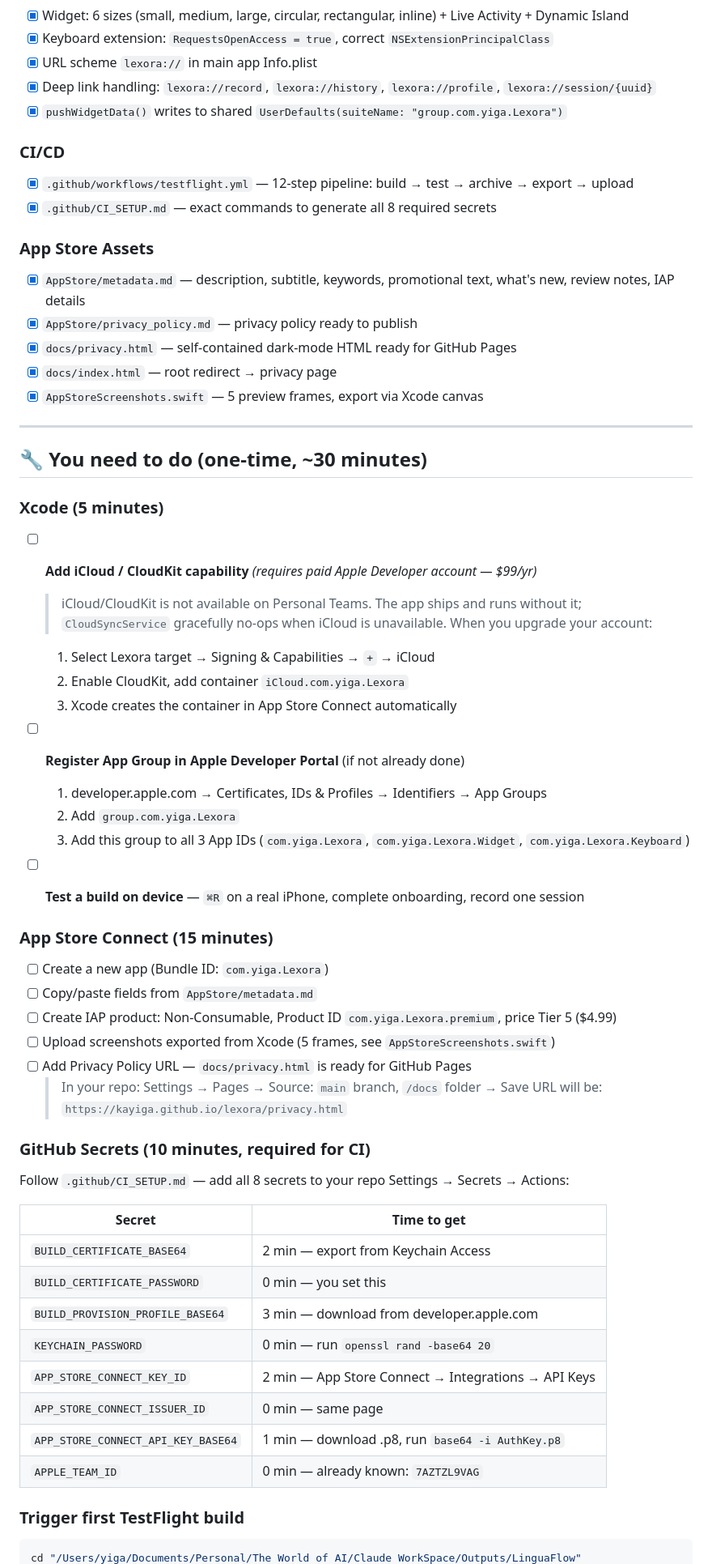
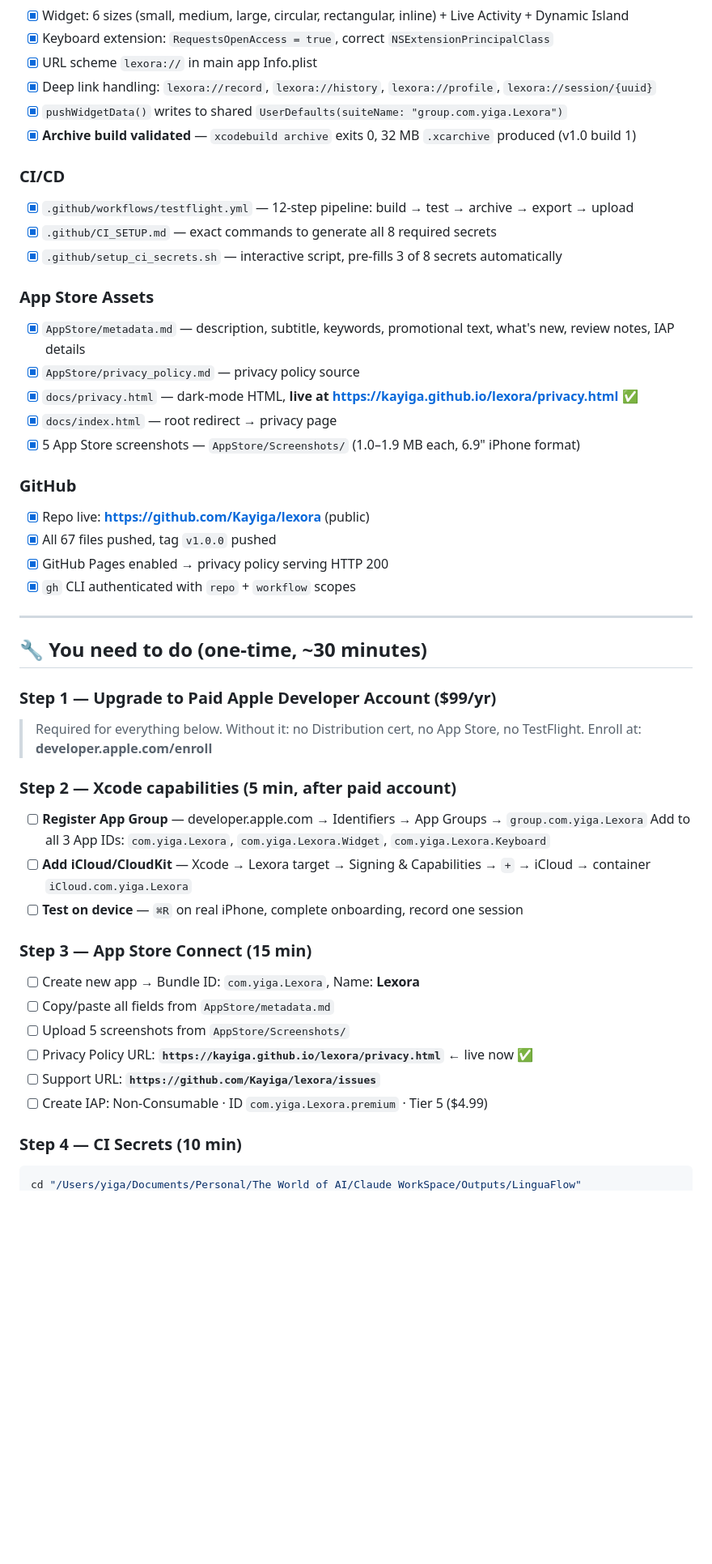
Before and after one commit to Kayiga/lexora, a Markdown page: AppStore/submission_checklist.md, the part around one of its changes. Shown at 81% size. GitHub-like rendering; blank space fills up the shorter version.

Commit message:
Polish: live URLs, updated checklist, CI badge
- README: add CI badge + Pages badge, live privacy policy URL
- submission_checklist: mark GitHub repo, Pages, archive build as done
- metadata.md: set live privacy + support URLs (kayiga.github.io)
- docs/privacy.html: fix GitHub issues URL to Kayiga/lexora

Co-Authored-By: Claude Sonnet 4.6 <noreply@anthropic.com>

````diff
--- a/AppStore/submission_checklist.md
+++ b/AppStore/submission_checklist.md
@@ -15,61 +15,48 @@
 - [x] URL scheme `lexora://` in main app Info.plist
 - [x] Deep link handling: `lexora://record`, `lexora://history`, `lexora://profile`, `lexora://session/{uuid}`
 - [x] `pushWidgetData()` writes to shared `UserDefaults(suiteName: "group.com.yiga.Lexora")`
+- [x] **Archive build validated** — `xcodebuild archive` exits 0, 32 MB `.xcarchive` produced (v1.0 build 1)
 
 ### CI/CD
 - [x] `.github/workflows/testflight.yml` — 12-step pipeline: build → test → archive → export → upload
 - [x] `.github/CI_SETUP.md` — exact commands to generate all 8 required secrets
+- [x] `.github/setup_ci_secrets.sh` — interactive script, pre-fills 3 of 8 secrets automatically
 
 ### App Store Assets
 - [x] `AppStore/metadata.md` — description, subtitle, keywords, promotional text, what's new, review notes, IAP details
-- [x] `AppStore/privacy_policy.md` — privacy policy ready to publish
-- [x] `docs/privacy.html` — self-contained dark-mode HTML ready for GitHub Pages
+- [x] `AppStore/privacy_policy.md` — privacy policy source
+- [x] `docs/privacy.html` — dark-mode HTML, **live at https://kayiga.github.io/lexora/privacy.html** ✅
 - [x] `docs/index.html` — root redirect → privacy page
-- [x] `AppStoreScreenshots.swift` — 5 preview frames, export via Xcode canvas
+- [x] 5 App Store screenshots — `AppStore/Screenshots/` (1.0–1.9 MB each, 6.9" iPhone format)
+
+### GitHub
+- [x] Repo live: **https://github.com/Kayiga/lexora** (public)
+- [x] All 67 files pushed, tag `v1.0.0` pushed
+- [x] GitHub Pages enabled → privacy policy serving HTTP 200
+- [x] `gh` CLI authenticated with `repo` + `workflow` scopes
 
 ---
 
 ## 🔧 You need to do (one-time, ~30 minutes)
 
-### Xcode (5 minutes)
-- [ ] **Add iCloud / CloudKit capability** *(requires paid Apple Developer account — $99/yr)*
-  > iCloud/CloudKit is not available on Personal Teams. The app ships and runs without it;
-  > `CloudSyncService` gracefully no-ops when iCloud is unavailable.
-  > When you upgrade your account:
-  1. Select Lexora target → Signing & Capabilities → `+` → iCloud
-  2. Enable CloudKit, add container `iCloud.com.yiga.Lexora`
-  3. Xcode creates the container in App Store Connect automatically
+### Step 1 — Upgrade to Paid Apple Developer Account ($99/yr)
+> Required for everything below. Without it: no Distribution cert, no App Store, no TestFlight.
+> Enroll at: **developer.apple.com/enroll**
 
-- [ ] **Register App Group in Apple Developer Portal** (if not already done)
-  1. developer.apple.com → Certificates, IDs & Profiles → Identifiers → App Groups
-  2. Add `group.com.yiga.Lexora`
-  3. Add this group to all 3 App IDs (`com.yiga.Lexora`, `com.yiga.Lexora.Widget`, `com.yiga.Lexora.Keyboard`)
+### Step 2 — Xcode capabilities (5 min, after paid account)
+- [ ] **Register App Group** — developer.apple.com → Identifiers → App Groups → `group.com.yiga.Lexora`
+  Add to all 3 App IDs: `com.yiga.Lexora`, `com.yiga.Lexora.Widget`, `com.yiga.Lexora.Keyboard`
+- [ ] **Add iCloud/CloudKit** — Xcode → Lexora target → Signing & Capabilities → `+` → iCloud → container `iCloud.com.yiga.Lexora`
+- [ ] **Test on device** — `⌘R` on real iPhone, complete onboarding, record one session
 
-- [ ] **Test a build on device** — `⌘R` on a real iPhone, complete onboarding, record one session
+### Step 3 — App Store Connect (15 min)
+- [ ] Create new app → Bundle ID: `com.yiga.Lexora`, Name: **Lexora**
+- [ ] Copy/paste all fields from `AppStore/metadata.md`
+- [ ] Upload 5 screenshots from `AppStore/Screenshots/`
+- [ ] Privacy Policy URL: **`https://kayiga.github.io/lexora/privacy.html`** ← live now ✅
+- [ ] Support URL: **`https://github.com/Kayiga/lexora/issues`**
+- [ ] Create IAP: Non-Consumable · ID `com.yiga.Lexora.premium` · Tier 5 ($4.99)
 
-### App Store Connect (15 minutes)
-- [ ] Create a new app (Bundle ID: `com.yiga.Lexora`)
-- [ ] Copy/paste fields from `AppStore/metadata.md`
-- [ ] Create IAP product: Non-Consumable, Product ID `com.yiga.Lexora.premium`, price Tier 5 ($4.99)
-- [ ] Upload screenshots exported from Xcode (5 frames, see `AppStoreScreenshots.swift`)
-- [ ] Add Privacy Policy URL — `docs/privacy.html` is ready for GitHub Pages
-  > In your repo: Settings → Pages → Source: `main` branch, `/docs` folder → Save
-  > URL will be: `https://kayiga.github.io/lexora/privacy.html`
-
-### GitHub Secrets (10 minutes, required for CI)
-Follow `.github/CI_SETUP.md` — add all 8 secrets to your repo Settings → Secrets → Actions:
-
-| Secret | Time to get |
-|---|---|
-| `BUILD_CERTIFICATE_BASE64` | 2 min — export from Keychain Access |
-| `BUILD_CERTIFICATE_PASSWORD` | 0 min — you set this |
-| `BUILD_PROVISION_PROFILE_BASE64` | 3 min — download from developer.apple.com |
-| `KEYCHAIN_PASSWORD` | 0 min — run `openssl rand -base64 20` |
-| `APP_STORE_CONNECT_KEY_ID` | 2 min — App Store Connect → Integrations → API Keys |
-| `APP_STORE_CONNECT_ISSUER_ID` | 0 min — same page |
-| `APP_STORE_CONNECT_API_KEY_BASE64` | 1 min — download .p8, run `base64 -i AuthKey.p8` |
-| `APPLE_TEAM_ID` | 0 min — already known: `7AZTZL9VAG` |
-
-### Trigger first TestFlight build
+### Step 4 — CI Secrets (10 min)
 ```bash
 cd "/Users/yiga/Documents/Personal/The World of AI/Claude WorkSpace/Outputs/LinguaFlow"
````
Also changed, not shown: other parts of AppStore/submission_checklist.md (+10 -5 lines), README.md (+6 -1 lines).
